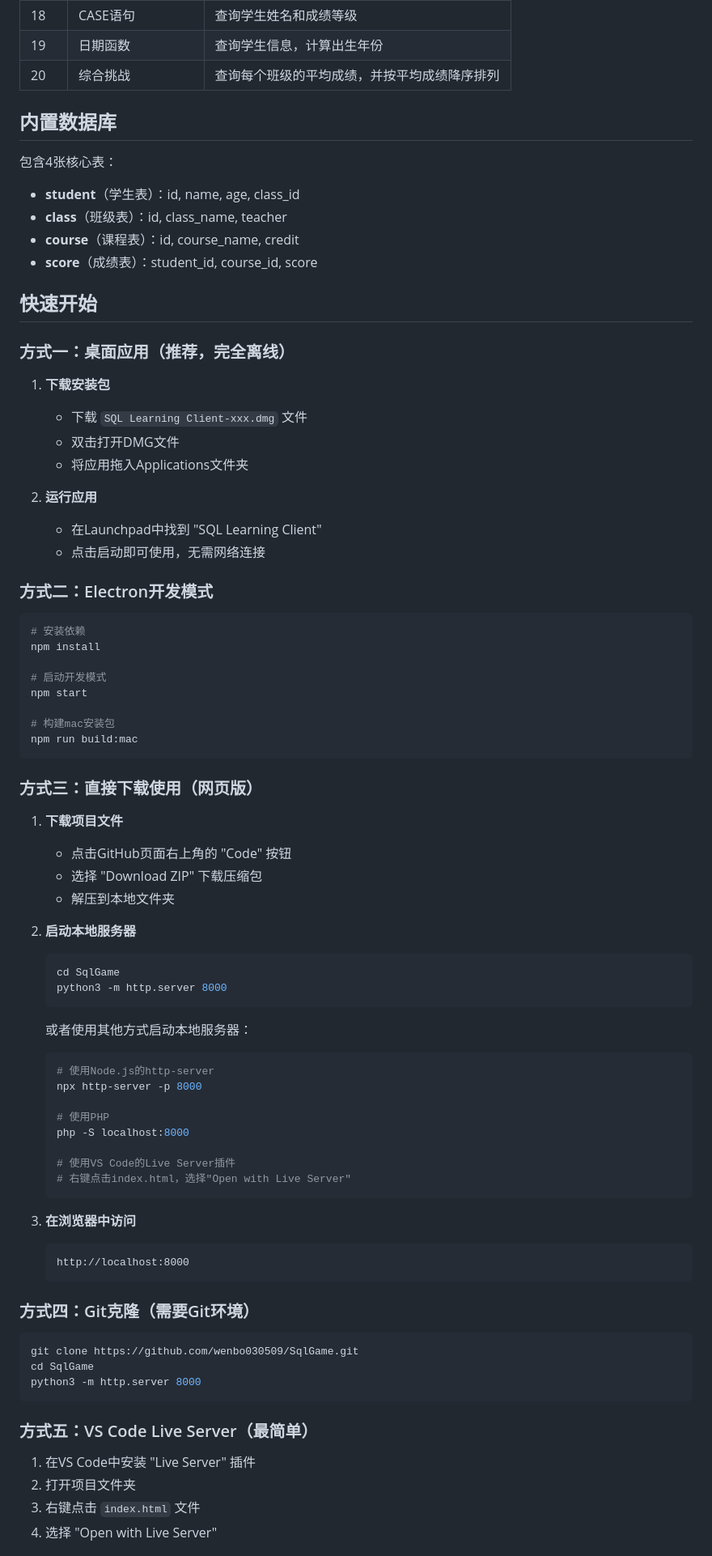
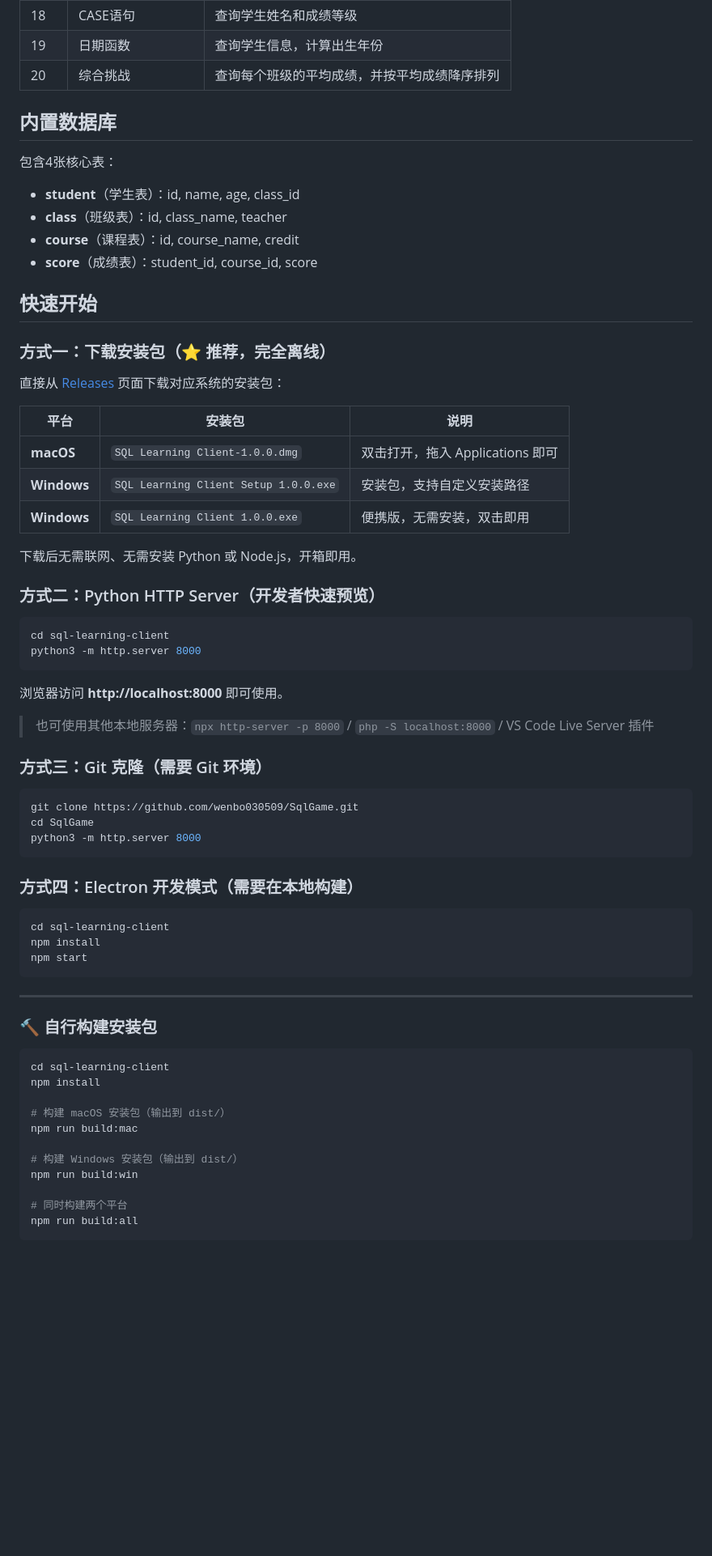
Before and after one commit to wenbo030509/SqlGame, a Markdown page: README.md, the part around one of its changes. Shown at 81% size. Drawn GitHub-style; blank space fills up the shorter version.

````diff
--- a/README.md
+++ b/README.md
@@ -53,7 +53,7 @@
 | 17 | HAVING过滤 | 查询学生人数大于3的班级ID |
 | 18 | CASE语句 | 查询学生姓名和成绩等级 |
 | 19 | 日期函数 | 查询学生信息，计算出生年份 |
-| 20 | 综合挑战 | 查询每个班级的平均成绩，并按平均成绩降序排列
+| 20 | 综合挑战 | 查询每个班级的平均成绩，并按平均成绩降序排列 |
 
 ## 内置数据库
 
@@ -66,60 +66,30 @@
 
 ## 快速开始
 
-### 方式一：桌面应用（推荐，完全离线）
+### 方式一：下载安装包（⭐ 推荐，完全离线）
 
-1. **下载安装包**
-   - 下载 `SQL Learning Client-xxx.dmg` 文件
-   - 双击打开DMG文件
-   - 将应用拖入Applications文件夹
+直接从 [Releases](https://github.com/wenbo030509/SqlGame/releases) 页面下载对应系统的安装包：
 
-2. **运行应用**
-   - 在Launchpad中找到 "SQL Learning Client"
-   - 点击启动即可使用，无需网络连接
+| 平台 | 安装包 | 说明 |
+|------|--------|------|
+| **macOS** | `SQL Learning Client-1.0.0.dmg` | 双击打开，拖入 Applications 即可 |
+| **Windows** | `SQL Learning Client Setup 1.0.0.exe` | 安装包，支持自定义安装路径 |
+| **Windows** | `SQL Learning Client 1.0.0.exe` | 便携版，无需安装，双击即用 |
 
-### 方式二：Electron开发模式
+下载后无需联网、无需安装 Python 或 Node.js，开箱即用。
+
+### 方式二：Python HTTP Server（开发者快速预览）
 
 ```bash
-# 安装依赖
-npm install
-
-# 启动开发模式
-npm start
-
-# 构建mac安装包
-npm run build:mac
+cd sql-learning-client
+python3 -m http.server 8000
 ```
 
-### 方式三：直接下载使用（网页版）
+浏览器访问 **http://localhost:8000** 即可使用。
 
-1. **下载项目文件**
-   - 点击GitHub页面右上角的 "Code" 按钮
-   - 选择 "Download ZIP" 下载压缩包
-   - 解压到本地文件夹
+> 也可使用其他本地服务器：`npx http-server -p 8000` / `php -S localhost:8000` / VS Code Live Server 插件
 
-2. **启动本地服务器**
-   ```bash
-   cd SqlGame
-   python3 -m http.server 8000
-   ```
-   或者使用其他方式启动本地服务器：
-   ```bash
-   # 使用Node.js的http-server
-   npx http-server -p 8000
-
-   # 使用PHP
-   php -S localhost:8000
-
-   # 使用VS Code的Live Server插件
-   # 右键点击index.html，选择"Open with Live Server"
-   ```
-
-3. **在浏览器中访问**
-   ```
-   http://localhost:8000
-   ```
-
-### 方式四：Git克隆（需要Git环境）
+### 方式三：Git 克隆（需要 Git 环境）
 
 ```bash
 git clone https://github.com/wenbo030509/SqlGame.git
@@ -127,9 +97,29 @@ cd SqlGame
 python3 -m http.server 8000
 ```
 
-### 方式五：VS Code Live Server（最简单）
+### 方式四：Electron 开发模式（需要在本地构建）
 
-1. 在VS Code中安装 "Live Server" 插件
-2. 打开项目文件夹
-3. 右键点击 `index.html` 文件
-4. 选择 "Open with Live Server"
+```bash
+cd sql-learning-client
+npm install
+npm start
+```
+
+---
+
+### 🔨 自行构建安装包
+
+```bash
+cd sql-learning-client
+npm install
+
+# 构建 macOS 安装包（输出到 dist/）
+npm run build:mac
+
+# 构建 Windows 安装包（输出到 dist/）
+npm run build:win
+
+# 同时构建两个平台
+npm run build:all
+```
+
````
Also changed, not shown: other parts of README.md (+45 -12 lines).
